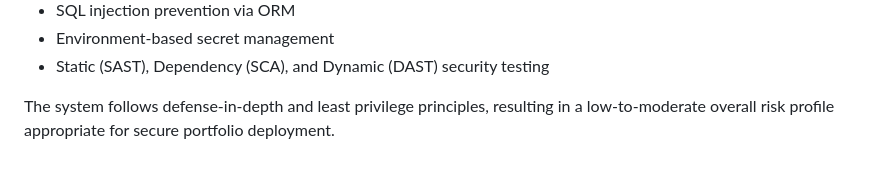
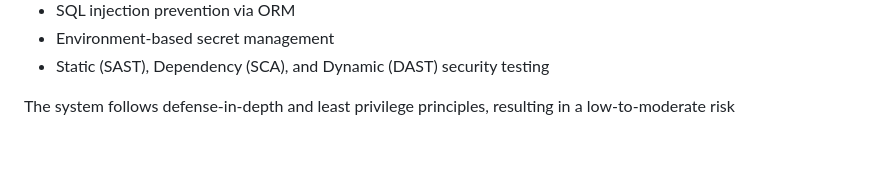
Before and after one commit to ballanivenkataavinas/Secure-Web-Application-Architecture, a Markdown page: SECURITY.md, the part around one of its changes. Drawn GitHub-style.

```diff
--- a/SECURITY.md
+++ b/SECURITY.md
@@ -217,4 +217,4 @@ Major OWASP Top 10 risks (A01–A07) are mitigated through architectural and cod
 - Environment-based secret management
 - Static (SAST), Dependency (SCA), and Dynamic (DAST) security testing
 
-The system follows defense-in-depth and least privilege principles, resulting in a low-to-moderate overall risk profile appropriate for secure portfolio deployment.
+The system follows defense-in-depth and least privilege principles, resulting in a low-to-moderate risk
```
Also changed, not shown: other parts of SECURITY.md (+1 -1 lines).
